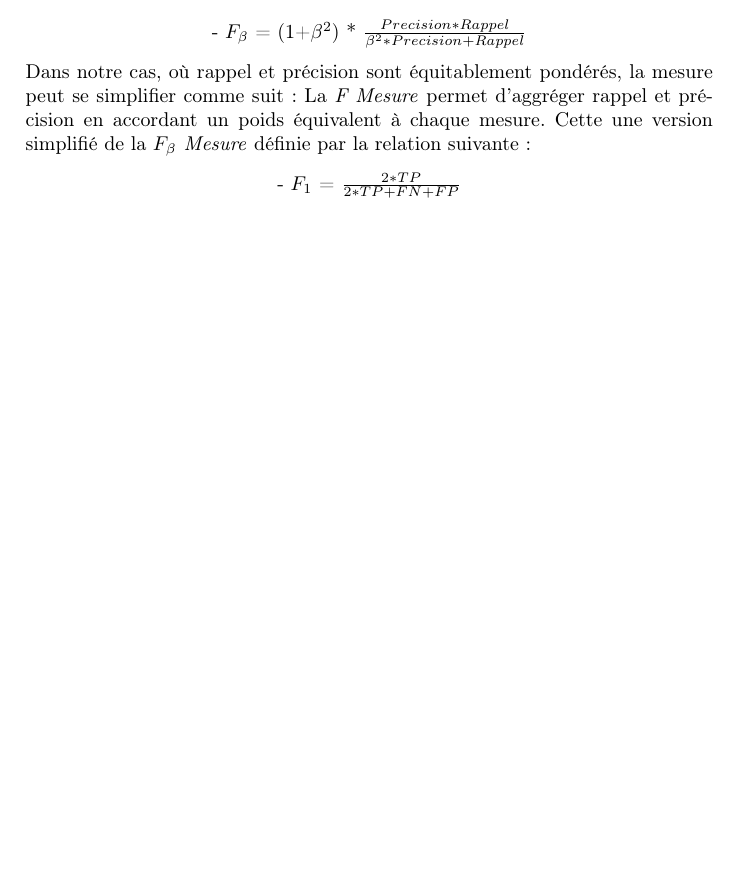
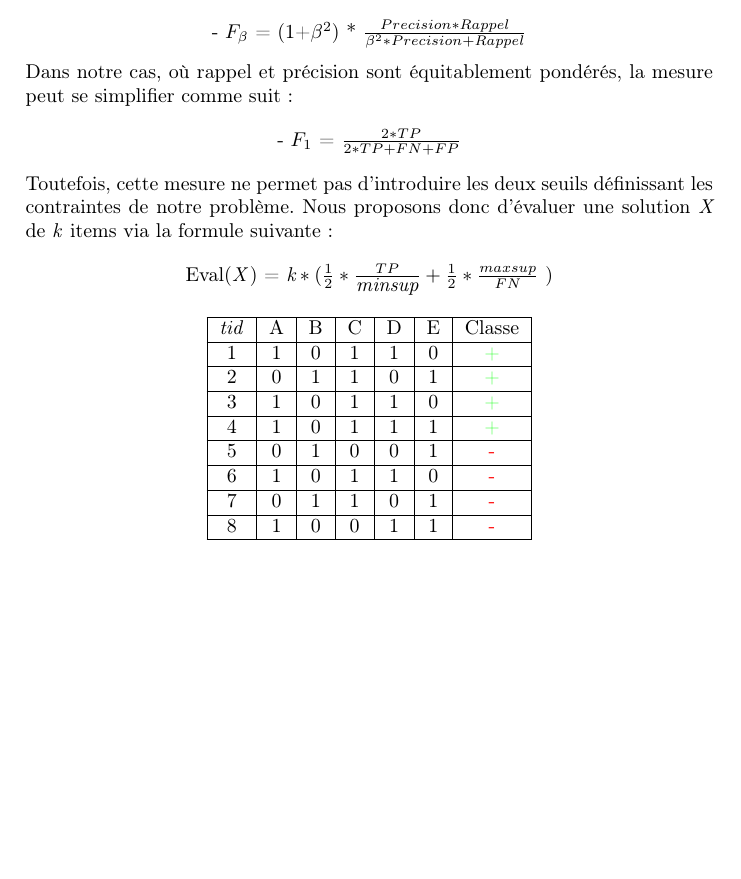
Before and after one commit to Seymour49/FIM, a LaTeX document (rapport/v2.tex): part of page 12 of 12, cut so that both start at the same text, the shorter picture padded with empty space. Compiled offline with pdfLaTeX.

Commit message:
evaluation

```diff
--- a/rapport/v2.tex
+++ b/rapport/v2.tex
@@ -10,6 +10,7 @@
 \usepackage[final]{pdfpages}
 \usepackage{changepage}
 \usepackage{graphicx}
+ \usepackage{xcolor}
 
 \usepackage{array}
 
@@ -245,9 +246,38 @@ La \emph{F Mesure} permet d'aggréger rappel et précision en accordant un poids
 \end{center}
 
 Dans notre cas, où rappel et précision sont équitablement pondérés, la mesure peut se simplifier comme suit :
-La \emph{F Mesure} permet d'aggréger rappel et précision en accordant un poids équivalent à chaque mesure. Cette une version simplifié de la \emph{$F_{\beta}$ Mesure} définie par la relation suivante :
+
 \begin{center}
 - \emph{$F_{1}$} = $\frac{2*TP}{2*TP + FN + FP }$
 \end{center}
 
+Toutefois, cette mesure ne permet pas d'introduire les deux seuils définissant les contraintes de notre problème. Nous proposons donc d'évaluer une solution \emph{X} de \emph{k} items via la formule suivante :
+
+\begin{center}
+	Eval(\emph{X}) = $\emph{k}* ( \frac{1}{2}*\frac{TP}{\emph{minsup}} + \frac{1}{2}*\frac{maxsup}{FN}$ )\\
+\end{center}
+\begin{center}
+	\begin{tabular}{|c|c|c|c|c|c|c|}
+		\hline
+		\emph{tid} & A & B & C & D & E & Classe \\
+		\hline
+		1 & 1 & 0 & 1 & 1 & 0 & \textcolor{green}{+}\\
+		\hline
+		2 & 0 & 1 & 1 & 0 & 1 & \textcolor{green}{+}\\
+		\hline
+		3 & 1 & 0 & 1 & 1 & 0 & \textcolor{green}{+}\\
+		\hline
+		4 & 1 & 0 & 1 & 1 & 1 & \textcolor{green}{+}\\
+		\hline
+		5 & 0 & 1 & 0 & 0 & 1 & \textcolor{red}{-}\\
+		\hline
+		6 & 1 & 0 & 1 & 1 & 0 & \textcolor{red}{-}\\
+		\hline
+		7 & 0 & 1 & 1 & 0 & 1 & \textcolor{red}{-}\\
+		\hline
+		8 & 1 & 0 & 0 & 1 & 1 & \textcolor{red}{-}\\
+		\hline
+	\end{tabular}
+\end{center}
+
 \end{document}
```
Also changed, not shown: rapport/v2.pdf.
